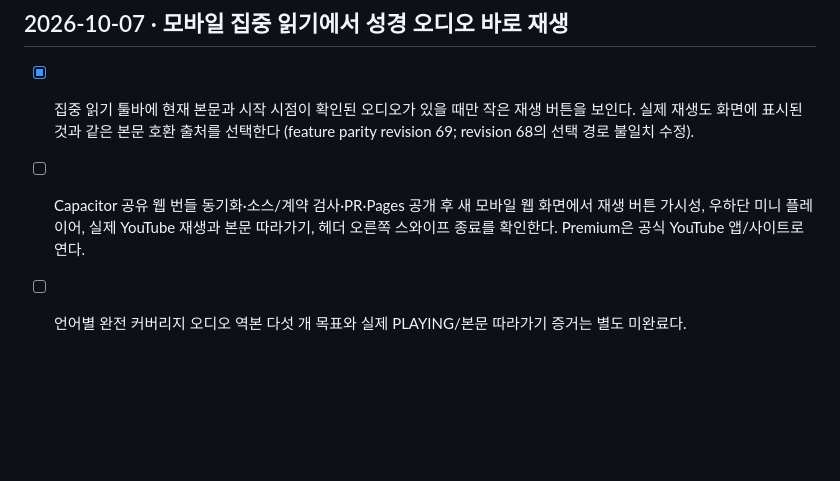
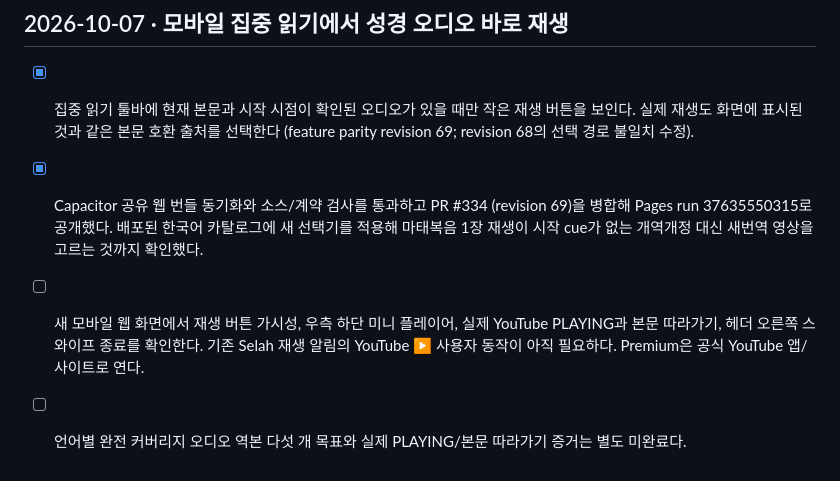
Before and after one commit to delight0517/selah-bible-meditation, a Markdown page: TODO.md, the part around the change. Rendered like a GitHub page; blank space fills up the shorter version.

Commit message:
Record deployed Bible audio source fix

```diff
--- a/TODO.md
+++ b/TODO.md
@@ -975,5 +975,6 @@
 
 ## 2026-10-07 · 모바일 집중 읽기에서 성경 오디오 바로 재생
 - [x] 집중 읽기 툴바에 현재 본문과 시작 시점이 확인된 오디오가 있을 때만 작은 재생 버튼을 보인다. 실제 재생도 화면에 표시된 것과 같은 본문 호환 출처를 선택한다 (feature parity revision 69; revision 68의 선택 경로 불일치 수정).
-- [ ] Capacitor 공유 웹 번들 동기화·소스/계약 검사·PR·Pages 공개 후 새 모바일 웹 화면에서 재생 버튼 가시성, 우하단 미니 플레이어, 실제 YouTube 재생과 본문 따라가기, 헤더 오른쪽 스와이프 종료를 확인한다. Premium은 공식 YouTube 앱/사이트로 연다.
+- [x] Capacitor 공유 웹 번들 동기화와 소스/계약 검사를 통과하고 PR #334 (revision 69)을 병합해 Pages run 37635550315로 공개했다. 배포된 한국어 카탈로그에 새 선택기를 적용해 마태복음 1장 재생이 시작 cue가 없는 개역개정 대신 새번역 영상을 고르는 것까지 확인했다.
+- [ ] 새 모바일 웹 화면에서 재생 버튼 가시성, 우측 하단 미니 플레이어, 실제 YouTube PLAYING과 본문 따라가기, 헤더 오른쪽 스와이프 종료를 확인한다. 기존 Selah 재생 알림의 YouTube ▶ 사용자 동작이 아직 필요하다. Premium은 공식 YouTube 앱/사이트로 연다.
 - [ ] 언어별 완전 커버리지 오디오 역본 다섯 개 목표와 실제 PLAYING/본문 따라가기 증거는 별도 미완료다.
```
